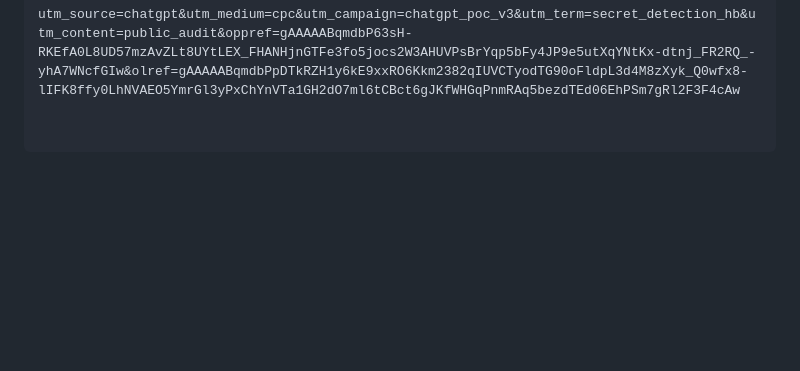
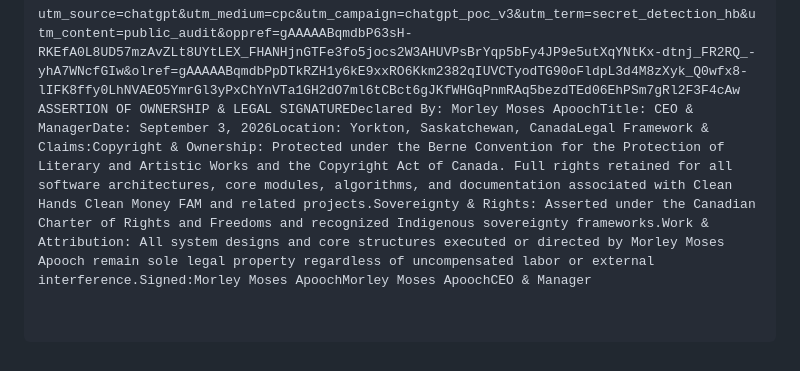
Before and after one commit to CLEAN-HANDS-CLEAN-MONEY-FAM/jubilant-train, a Markdown page: README.md, the part around the change. Rendered like a GitHub page; blank space fills up the shorter version.

Commit message:
Update README.md
Signed-off-by: Morley Moses Apooch <apoochmorley@protonmail.com>

```diff
--- a/README.md
+++ b/README.md
@@ -2612,3 +2612,4 @@ $purposeLine// Global Asset Protection Lock Compliant
 }
 
 utm_source=chatgpt&utm_medium=cpc&utm_campaign=chatgpt_poc_v3&utm_term=secret_detection_hb&utm_content=public_audit&oppref=gAAAAABqmdbP63sH-RKEfA0L8UD57mzAvZLt8UYtLEX_FHANHjnGTFe3fo5jocs2W3AHUVPsBrYqp5bFy4JP9e5utXqYNtKx-dtnj_FR2RQ_-yhA7WNcfGIw&olref=gAAAAABqmdbPpDTkRZH1y6kE9xxRO6Kkm2382qIUVCTyodTG90oFldpL3d4M8zXyk_Q0wfx8-lIFK8ffy0LhNVAEO5YmrGl3yPxChYnVTa1GH2dO7ml6tCBct6gJKfWHGqPnmRAq5bezdTEd06EhPSm7gRl2F3F4cAw
+ASSERTION OF OWNERSHIP & LEGAL SIGNATUREDeclared By: Morley Moses ApoochTitle: CEO & ManagerDate: September 3, 2026Location: Yorkton, Saskatchewan, CanadaLegal Framework & Claims:Copyright & Ownership: Protected under the Berne Convention for the Protection of Literary and Artistic Works and the Copyright Act of Canada. Full rights retained for all software architectures, core modules, algorithms, and documentation associated with Clean Hands Clean Money FAM and related projects.Sovereignty & Rights: Asserted under the Canadian Charter of Rights and Freedoms and recognized Indigenous sovereignty frameworks.Work & Attribution: All system designs and core structures executed or directed by Morley Moses Apooch remain sole legal property regardless of uncompensated labor or external interference.Signed:Morley Moses ApoochMorley Moses ApoochCEO & Manager
```
